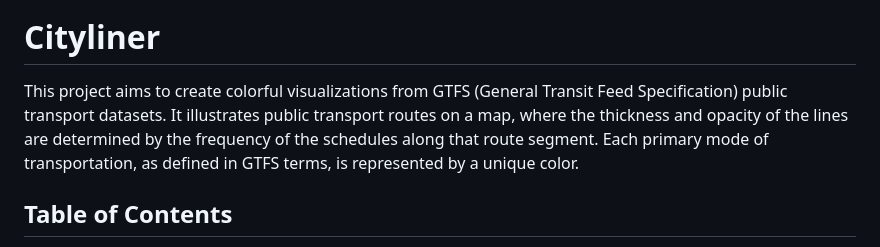
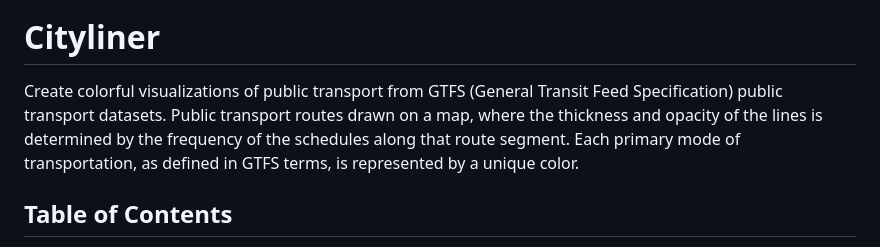
Before and after one commit to dragoon/cityliner, a Markdown page: readme.md, the part around the change. Rendered like a GitHub page.

```diff
--- a/readme.md
+++ b/readme.md
@@ -7,9 +7,9 @@
 
 # Cityliner
 
-This project aims to create colorful visualizations from GTFS (General Transit Feed Specification) public transport datasets.
-It illustrates public transport routes on a map, where the thickness and opacity of the lines
-are determined by the frequency of the schedules along that route segment.
+Create colorful visualizations of public transport from GTFS (General Transit Feed Specification) public transport datasets.
+Public transport routes drawn on a map, where the thickness and opacity of the lines
+is determined by the frequency of the schedules along that route segment.
 Each primary mode of transportation, as defined in GTFS terms, is represented by a unique color.
 
 ## Table of Contents
```
